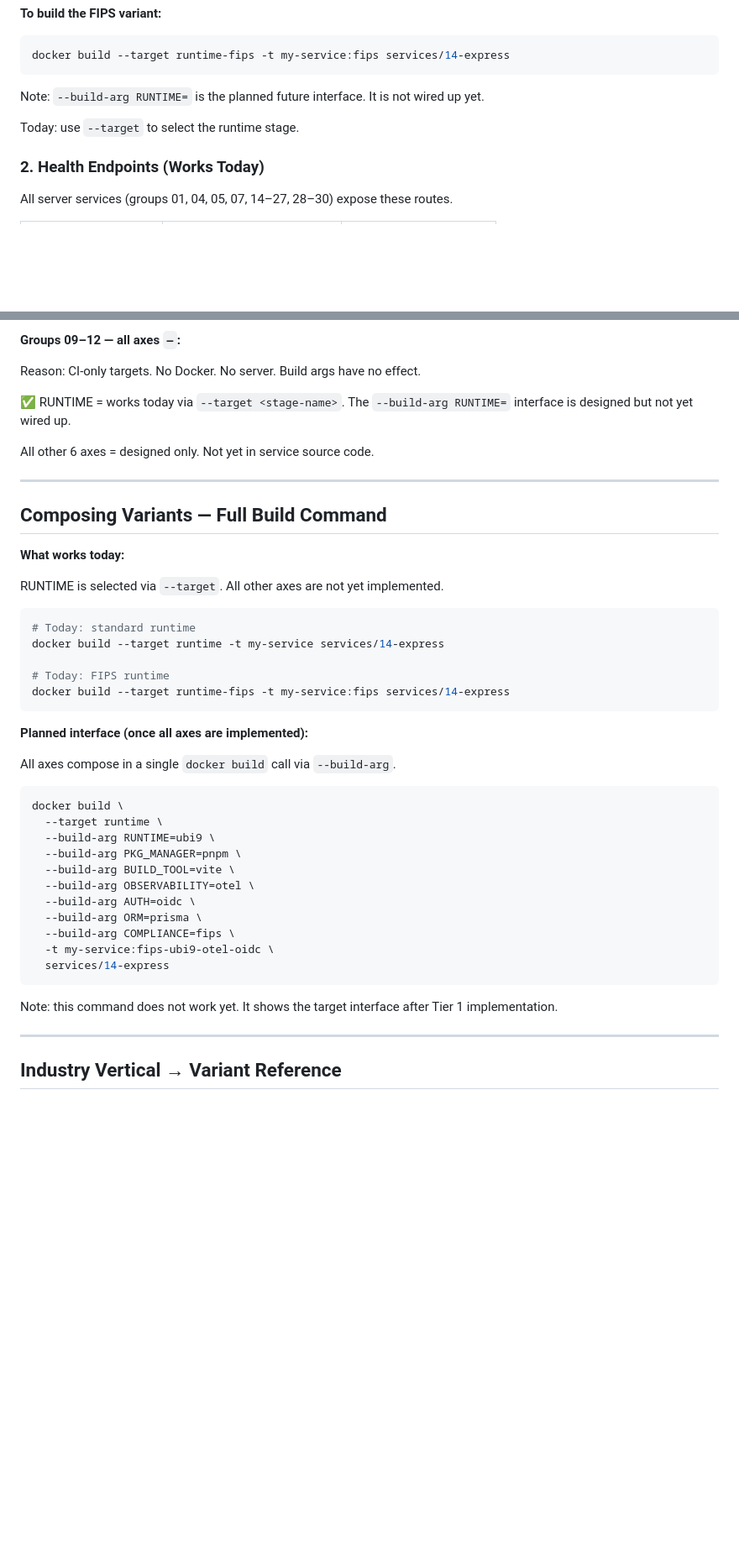
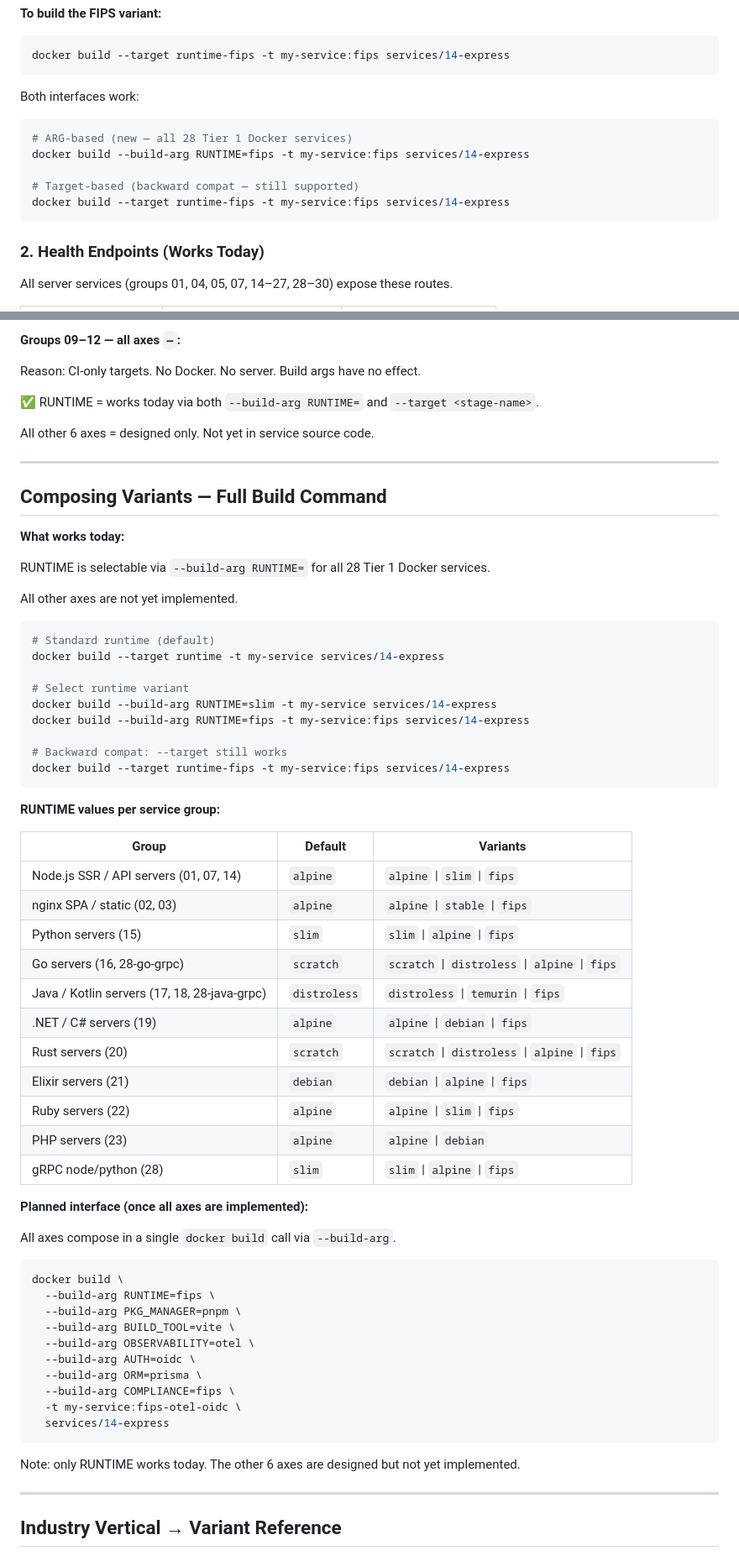
Before and after one commit to yarova-ca/service-starters, a Markdown page: services/README.md, 2 parts joined by grey strips. Shown at 84% size. Drawn GitHub-style; blank space fills up the shorter version.

Commit message:
Update README: RUNTIME build-arg now implemented for all Tier 1 services
Co-Authored-By: Claude Sonnet 4.6 <noreply@anthropic.com>

````diff
--- a/services/README.md
+++ b/services/README.md
@@ -315,9 +315,15 @@ docker build --target runtime -t my-service services/14-express
 docker build --target runtime-fips -t my-service:fips services/14-express
 ```
 
-Note: `--build-arg RUNTIME=` is the planned future interface. It is not wired up yet.
+Both interfaces work:
 
-Today: use `--target` to select the runtime stage.
+```bash
+# ARG-based (new — all 28 Tier 1 Docker services)
+docker build --build-arg RUNTIME=fips -t my-service:fips services/14-express
+
+# Target-based (backward compat — still supported)
+docker build --target runtime-fips -t my-service:fips services/14-express
+```
 
 <a id="health-endpoints"></a>
 ### 2. Health Endpoints (Works Today)
@@ -620,7 +626,7 @@ Reason: static sites served by nginx. No application server. No middleware entry
 
 Reason: CI-only targets. No Docker. No server. Build args have no effect.
 
-✅ RUNTIME = works today via `--target <stage-name>`. The `--build-arg RUNTIME=` interface is designed but not yet wired up.
+✅ RUNTIME = works today via both `--build-arg RUNTIME=` and `--target <stage-name>`.
 
 All other 6 axes = designed only. Not yet in service source code.
 
@@ -631,15 +637,37 @@ All other 6 axes = designed only. Not yet in service source code.
 
 **What works today:**
 
-RUNTIME is selected via `--target`. All other axes are not yet implemented.
+RUNTIME is selectable via `--build-arg RUNTIME=` for all 28 Tier 1 Docker services.
+
+All other axes are not yet implemented.
 
 ```bash
-# Today: standard runtime
+# Standard runtime (default)
 docker build --target runtime -t my-service services/14-express
 
-# Today: FIPS runtime
+# Select runtime variant
+docker build --build-arg RUNTIME=slim -t my-service services/14-express
+docker build --build-arg RUNTIME=fips -t my-service:fips services/14-express
+
+# Backward compat: --target still works
 docker build --target runtime-fips -t my-service:fips services/14-express
 ```
+
+**RUNTIME values per service group:**
+
+| Group | Default | Variants |
+|---|---|---|
+| Node.js SSR / API servers (01, 07, 14) | `alpine` | `alpine` \| `slim` \| `fips` |
+| nginx SPA / static (02, 03) | `alpine` | `alpine` \| `stable` \| `fips` |
+| Python servers (15) | `slim` | `slim` \| `alpine` \| `fips` |
+| Go servers (16, 28-go-grpc) | `scratch` | `scratch` \| `distroless` \| `alpine` \| `fips` |
+| Java / Kotlin servers (17, 18, 28-java-grpc) | `distroless` | `distroless` \| `temurin` \| `fips` |
+| .NET / C# servers (19) | `alpine` | `alpine` \| `debian` \| `fips` |
+| Rust servers (20) | `scratch` | `scratch` \| `distroless` \| `alpine` \| `fips` |
+| Elixir servers (21) | `debian` | `debian` \| `alpine` \| `fips` |
+| Ruby servers (22) | `alpine` | `alpine` \| `slim` \| `fips` |
+| PHP servers (23) | `alpine` | `alpine` \| `debian` |
+| gRPC node/python (28) | `slim` | `slim` \| `alpine` \| `fips` |
 
 **Planned interface (once all axes are implemented):**
 
@@ -647,19 +675,18 @@ All axes compose in a single `docker build` call via `--build-arg`.
 
 ```bash
 docker build \
-  --target runtime \
-  --build-arg RUNTIME=ubi9 \
+  --build-arg RUNTIME=fips \
   --build-arg PKG_MANAGER=pnpm \
   --build-arg BUILD_TOOL=vite \
   --build-arg OBSERVABILITY=otel \
   --build-arg AUTH=oidc \
   --build-arg ORM=prisma \
   --build-arg COMPLIANCE=fips \
-  -t my-service:fips-ubi9-otel-oidc \
+  -t my-service:fips-otel-oidc \
   services/14-express
 ```
 
-Note: this command does not work yet. It shows the target interface after Tier 1 implementation.
+Note: only RUNTIME works today. The other 6 axes are designed but not yet implemented.
 
 ---
 
````
Also changed, not shown: other parts of services/README.md (+16 -16 lines).
